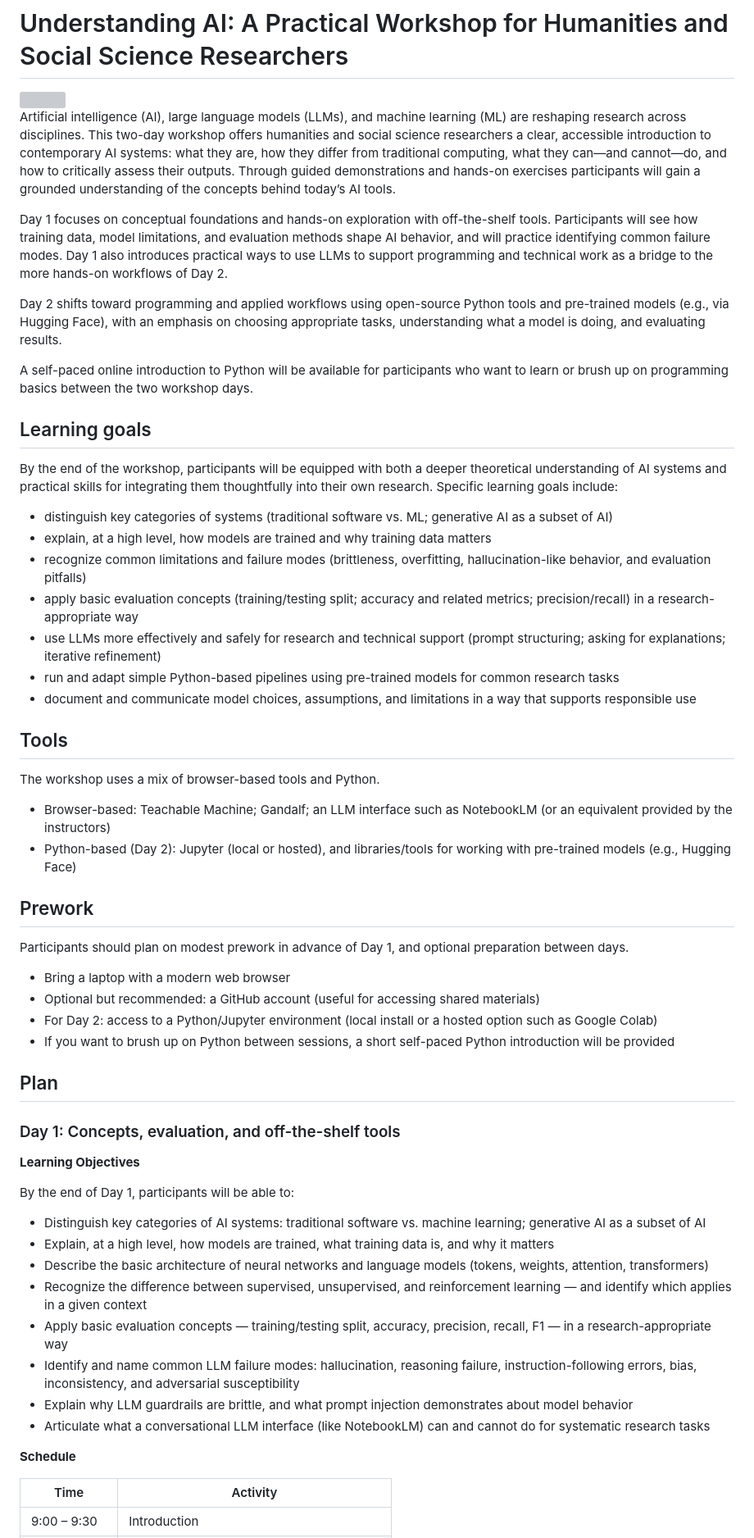
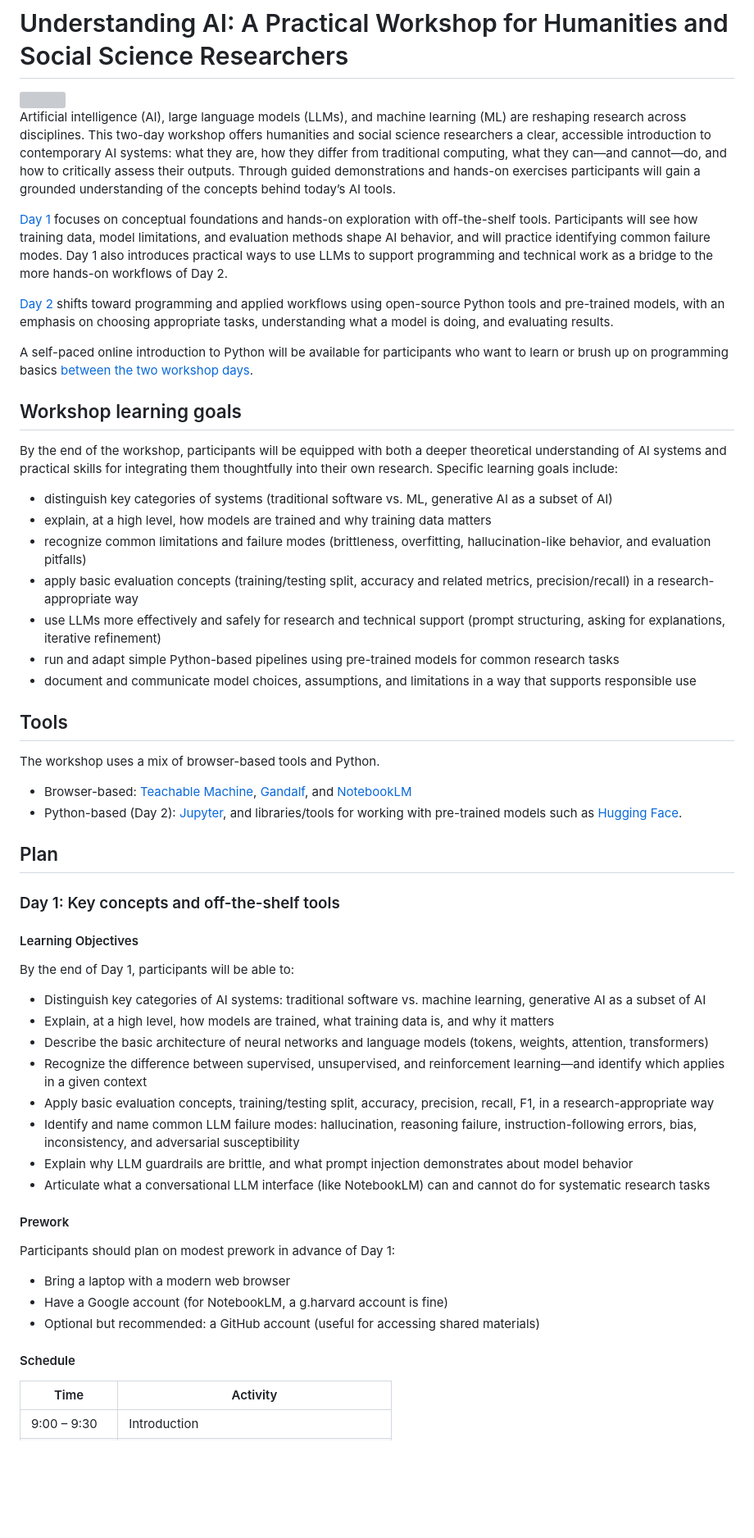
Before and after one commit to gpizzorno/understanding-ai, a Markdown page: README.md, the part around one of its changes. Shown at 82% size. GitHub-like rendering; blank space fills up the shorter version; grey boxes are pictures that could not be loaded.

```diff
--- a/README.md
+++ b/README.md
@@ -4,21 +4,21 @@
 
 Artificial intelligence (AI), large language models (LLMs), and machine learning (ML) are reshaping research across disciplines. This two-day workshop offers humanities and social science researchers a clear, accessible introduction to contemporary AI systems: what they are, how they differ from traditional computing, what they can—and cannot—do, and how to critically assess their outputs. Through guided demonstrations and hands-on exercises participants will gain a grounded understanding of the concepts behind today’s AI tools.
 
-Day 1 focuses on conceptual foundations and hands-on exploration with off-the-shelf tools. Participants will see how training data, model limitations, and evaluation methods shape AI behavior, and will practice identifying common failure modes. Day 1 also introduces practical ways to use LLMs to support programming and technical work as a bridge to the more hands-on workflows of Day 2.
+[Day 1](#day-1-key-concepts-and-off-the-shelf-tools) focuses on conceptual foundations and hands-on exploration with off-the-shelf tools. Participants will see how training data, model limitations, and evaluation methods shape AI behavior, and will practice identifying common failure modes. Day 1 also introduces practical ways to use LLMs to support programming and technical work as a bridge to the more hands-on workflows of Day 2.
 
-Day 2 shifts toward programming and applied workflows using open-source Python tools and pre-trained models (e.g., via Hugging Face), with an emphasis on choosing appropriate tasks, understanding what a model is doing, and evaluating results.
+[Day 2](#day-2-programmatic-approaches) shifts toward programming and applied workflows using open-source Python tools and pre-trained models, with an emphasis on choosing appropriate tasks, understanding what a model is doing, and evaluating results.
 
-A self-paced online introduction to Python will be available for participants who want to learn or brush up on programming basics between the two workshop days.
+A self-paced online introduction to Python will be available for participants who want to learn or brush up on programming basics [between the two workshop days](#between-workshops).
 
-## Learning goals
+## Workshop learning goals
 
 By the end of the workshop, participants will be equipped with both a deeper theoretical understanding of AI systems and practical skills for integrating them thoughtfully into their own research. Specific learning goals include:
 
-- distinguish key categories of systems (traditional software vs. ML; generative AI as a subset of AI)
+- distinguish key categories of systems (traditional software vs. ML, generative AI as a subset of AI)
 - explain, at a high level, how models are trained and why training data matters
 - recognize common limitations and failure modes (brittleness, overfitting, hallucination-like behavior, and evaluation pitfalls)
-- apply basic evaluation concepts (training/testing split; accuracy and related metrics; precision/recall) in a research-appropriate way
-- use LLMs more effectively and safely for research and technical support (prompt structuring; asking for explanations; iterative refinement)
+- apply basic evaluation concepts (training/testing split, accuracy and related metrics, precision/recall) in a research-appropriate way
+- use LLMs more effectively and safely for research and technical support (prompt structuring, asking for explanations, iterative refinement)
 - run and adapt simple Python-based pipelines using pre-trained models for common research tasks
 - document and communicate model choices, assumptions, and limitations in a way that supports responsible use
 
@@ -26,36 +26,35 @@ By the end of the workshop, participants will be equipped with both a deeper the
 
 The workshop uses a mix of browser-based tools and Python.
 
-- Browser-based: Teachable Machine; Gandalf; an LLM interface such as NotebookLM (or an equivalent provided by the instructors)
-- Python-based (Day 2): Jupyter (local or hosted), and libraries/tools for working with pre-trained models (e.g., Hugging Face)
-
-## Prework
-
-Participants should plan on modest prework in advance of Day 1, and optional preparation between days.
-
-- Bring a laptop with a modern web browser
-- Optional but recommended: a GitHub account (useful for accessing shared materials)
-- For Day 2: access to a Python/Jupyter environment (local install or a hosted option such as Google Colab)
-- If you want to brush up on Python between sessions, a short self-paced Python introduction will be provided
+- Browser-based: [Teachable Machine](https://teachablemachine.withgoogle.com), [Gandalf](https://gandalf.lakera.ai/gandalf), and [NotebookLM](https://notebooklm.google.com)
+- Python-based (Day 2): [Jupyter](https://jupyter.org), and libraries/tools for working with pre-trained models such as [Hugging Face](https://huggingface.co).
 
 ## Plan
 
-### Day 1: Concepts, evaluation, and off-the-shelf tools
+### Day 1: Key concepts and off-the-shelf tools
 
-**Learning Objectives**
+#### Learning Objectives
 
 By the end of Day 1, participants will be able to:
 
-- Distinguish key categories of AI systems: traditional software vs. machine learning; generative AI as a subset of AI
+- Distinguish key categories of AI systems: traditional software vs. machine learning, generative AI as a subset of AI
 - Explain, at a high level, how models are trained, what training data is, and why it matters
 - Describe the basic architecture of neural networks and language models (tokens, weights, attention, transformers)
-- Recognize the difference between supervised, unsupervised, and reinforcement learning — and identify which applies in a given context
-- Apply basic evaluation concepts — training/testing split, accuracy, precision, recall, F1 — in a research-appropriate way
+- Recognize the difference between supervised, unsupervised, and reinforcement learning—and identify which applies in a given context
+- Apply basic evaluation concepts, training/testing split, accuracy, precision, recall, F1, in a research-appropriate way
 - Identify and name common LLM failure modes: hallucination, reasoning failure, instruction-following errors, bias, inconsistency, and adversarial susceptibility
 - Explain why LLM guardrails are brittle, and what prompt injection demonstrates about model behavior
 - Articulate what a conversational LLM interface (like NotebookLM) can and cannot do for systematic research tasks
 
-**Schedule**
+#### Prework
+
+Participants should plan on modest prework in advance of Day 1:
+
+- Bring a laptop with a modern web browser
+- Have a Google account (for NotebookLM, a g.harvard account is fine)
+- Optional but recommended: a GitHub account (useful for accessing shared materials)
+
+#### Schedule
 
 | Time               | Activity |
 |--------------------|----------|
```
Also changed, not shown: other parts of README.md (+45 -0 lines).
